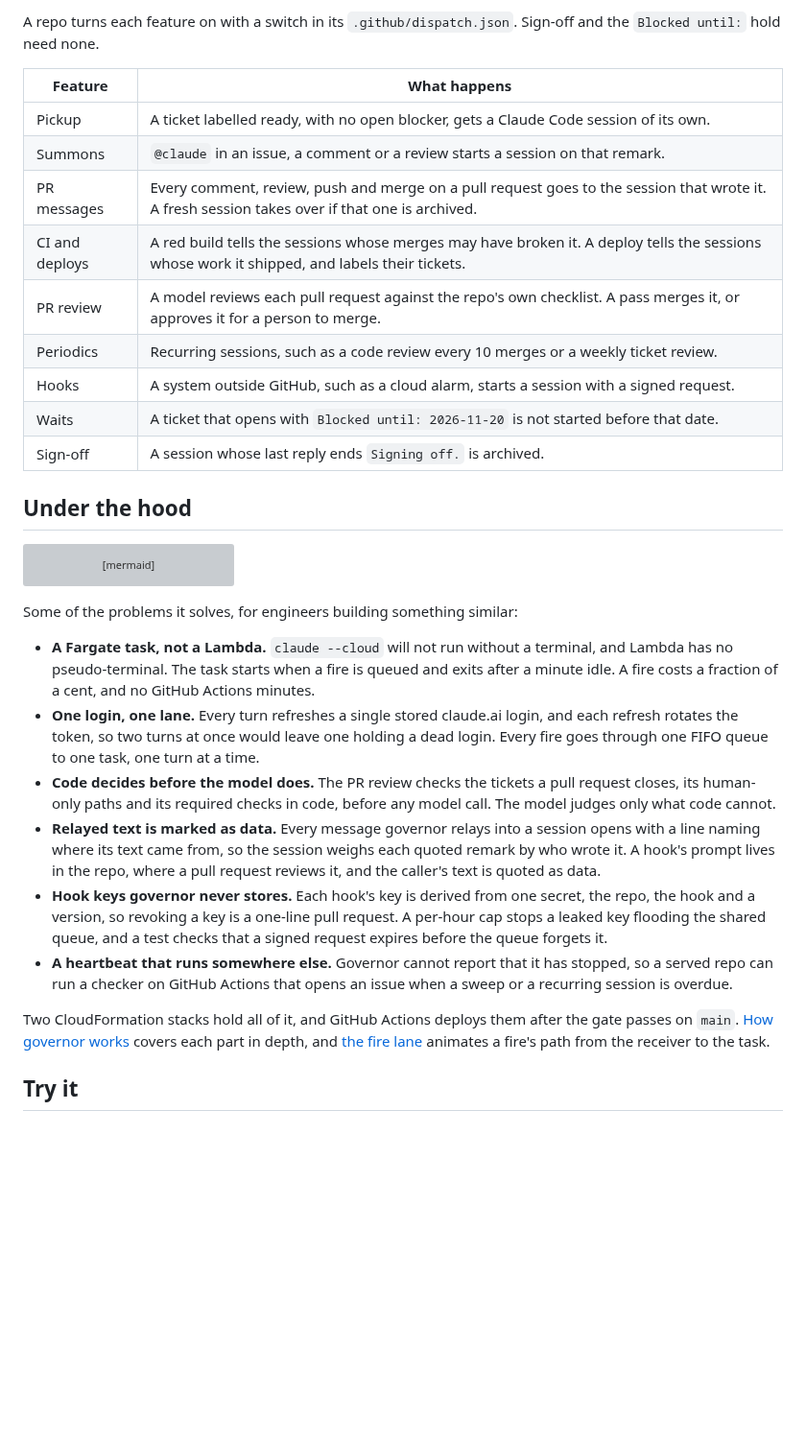
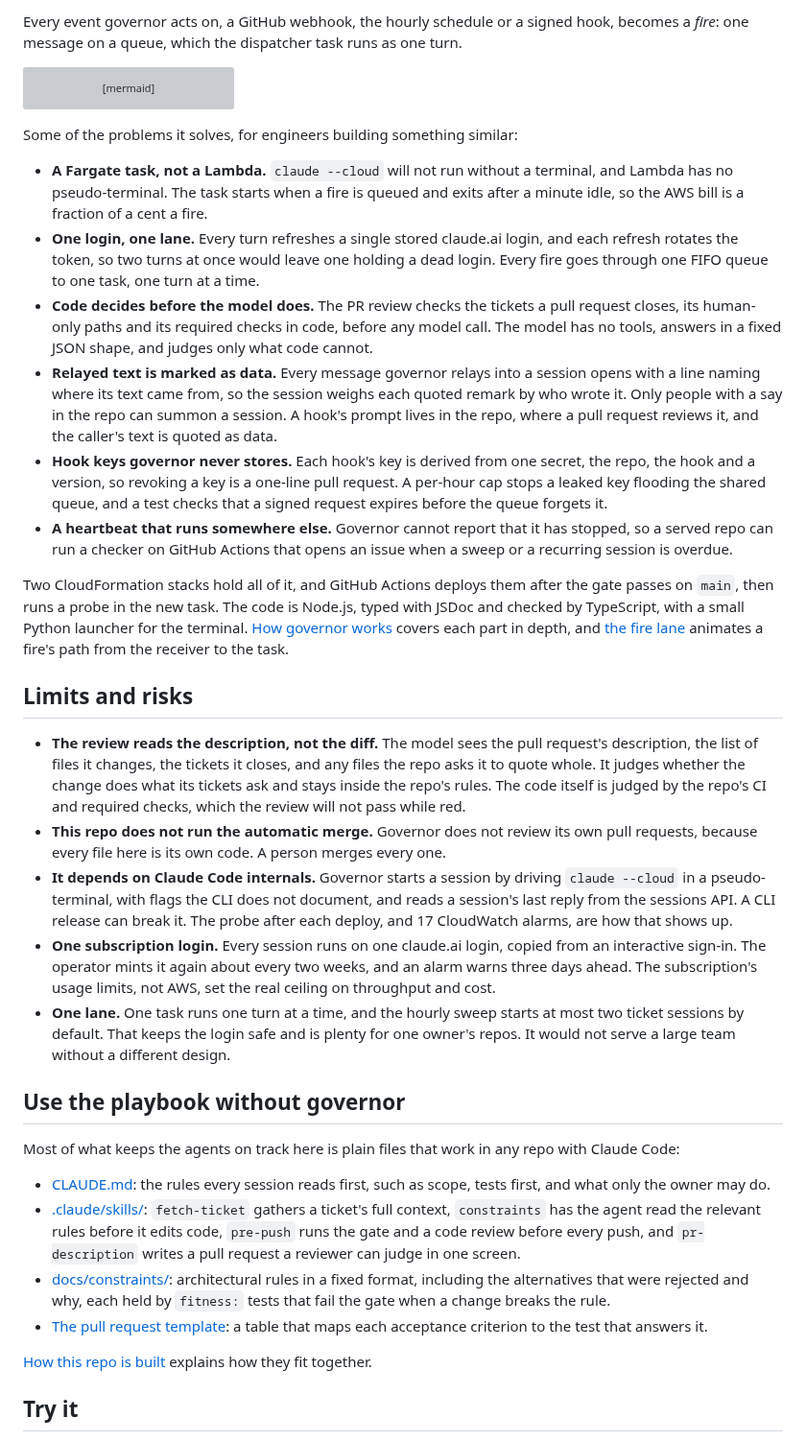
Before and after one commit to t-d-d/gh-governor, a Markdown page: README.md, the part around one of its changes. Shown at 96% size. Rendered like a GitHub page; blank space fills up the shorter version; grey boxes are pictures that could not be loaded.

````diff
--- a/README.md
+++ b/README.md
@@ -61,19 +87,5 @@ A dark factory runs with the lights off, because nobody works on the floor. Each
 
-A repo turns each feature on with a switch in its `.github/dispatch.json`. Sign-off and the `Blocked until:` hold need none.
-
-| Feature | What happens |
-|---|---|
-| Pickup | A ticket labelled ready, with no open blocker, gets a Claude Code session of its own. |
-| Summons | `@claude` in an issue, a comment or a review starts a session on that remark. |
-| PR messages | Every comment, review, push and merge on a pull request goes to the session that wrote it. A fresh session takes over if that one is archived. |
-| CI and deploys | A red build tells the sessions whose merges may have broken it. A deploy tells the sessions whose work it shipped, and labels their tickets. |
-| PR review | A model reviews each pull request against the repo's own checklist. A pass merges it, or approves it for a person to merge. |
-| Periodics | Recurring sessions, such as a code review every 10 merges or a weekly ticket review. |
-| Hooks | A system outside GitHub, such as a cloud alarm, starts a session with a signed request. |
-| Waits | A ticket that opens with `Blocked until: 2026-11-20` is not started before that date. |
-| Sign-off | A session whose last reply ends `Signing off.` is archived. |
-
-## Under the hood
+Every event governor acts on, a GitHub webhook, the hourly schedule or a signed hook, becomes a *fire*: one message on a queue, which the dispatcher task runs as one turn.
 
 ```mermaid
 flowchart LR
@@ -91,14 +103,33 @@ flowchart LR
 
 Some of the problems it solves, for engineers building something similar:
 
-- **A Fargate task, not a Lambda.** `claude --cloud` will not run without a terminal, and Lambda has no pseudo-terminal. The task starts when a fire is queued and exits after a minute idle. A fire costs a fraction of a cent, and no GitHub Actions minutes.
+- **A Fargate task, not a Lambda.** `claude --cloud` will not run without a terminal, and Lambda has no pseudo-terminal. The task starts when a fire is queued and exits after a minute idle, so the AWS bill is a fraction of a cent a fire.
 - **One login, one lane.** Every turn refreshes a single stored claude.ai login, and each refresh rotates the token, so two turns at once would leave one holding a dead login. Every fire goes through one FIFO queue to one task, one turn at a time.
-- **Code decides before the model does.** The PR review checks the tickets a pull request closes, its human-only paths and its required checks in code, before any model call. The model judges only what code cannot.
-- **Relayed text is marked as data.** Every message governor relays into a session opens with a line naming where its text came from, so the session weighs each quoted remark by who wrote it. A hook's prompt lives in the repo, where a pull request reviews it, and the caller's text is quoted as data.
+- **Code decides before the model does.** The PR review checks the tickets a pull request closes, its human-only paths and its required checks in code, before any model call. The model has no tools, answers in a fixed JSON shape, and judges only what code cannot.
+- **Relayed text is marked as data.** Every message governor relays into a session opens with a line naming where its text came from, so the session weighs each quoted remark by who wrote it. Only people with a say in the repo can summon a session. A hook's prompt lives in the repo, where a pull request reviews it, and the caller's text is quoted as data.
 - **Hook keys governor never stores.** Each hook's key is derived from one secret, the repo, the hook and a version, so revoking a key is a one-line pull request. A per-hour cap stops a leaked key flooding the shared queue, and a test checks that a signed request expires before the queue forgets it.
 - **A heartbeat that runs somewhere else.** Governor cannot report that it has stopped, so a served repo can run a checker on GitHub Actions that opens an issue when a sweep or a recurring session is overdue.
 
-Two CloudFormation stacks hold all of it, and GitHub Actions deploys them after the gate passes on `main`. [How governor works](docs/how-it-works.md) covers each part in depth, and [the fire lane](https://t-d-d.github.io/gh-governor/fire-lane.html) animates a fire's path from the receiver to the task.
+Two CloudFormation stacks hold all of it, and GitHub Actions deploys them after the gate passes on `main`, then runs a probe in the new task. The code is Node.js, typed with JSDoc and checked by TypeScript, with a small Python launcher for the terminal. [How governor works](docs/how-it-works.md) covers each part in depth, and [the fire lane](https://t-d-d.github.io/gh-governor/fire-lane.html) animates a fire's path from the receiver to the task.
+
+## Limits and risks
+
+- **The review reads the description, not the diff.** The model sees the pull request's description, the list of files it changes, the tickets it closes, and any files the repo asks it to quote whole. It judges whether the change does what its tickets ask and stays inside the repo's rules. The code itself is judged by the repo's CI and required checks, which the review will not pass while red.
+- **This repo does not run the automatic merge.** Governor does not review its own pull requests, because every file here is its own code. A person merges every one.
+- **It depends on Claude Code internals.** Governor starts a session by driving `claude --cloud` in a pseudo-terminal, with flags the CLI does not document, and reads a session's last reply from the sessions API. A CLI release can break it. The probe after each deploy, and 17 CloudWatch alarms, are how that shows up.
+- **One subscription login.** Every session runs on one claude.ai login, copied from an interactive sign-in. The operator mints it again about every two weeks, and an alarm warns three days ahead. The subscription's usage limits, not AWS, set the real ceiling on throughput and cost.
+- **One lane.** One task runs one turn at a time, and the hourly sweep starts at most two ticket sessions by default. That keeps the login safe and is plenty for one owner's repos. It would not serve a large team without a different design.
+
+## Use the playbook without governor
+
+Most of what keeps the agents on track here is plain files that work in any repo with Claude Code:
+
+- [CLAUDE.md](CLAUDE.md): the rules every session reads first, such as scope, tests first, and what only the owner may do.
+- [.claude/skills/](.claude/skills/): `fetch-ticket` gathers a ticket's full context, `constraints` has the agent read the relevant rules before it edits code, `pre-push` runs the gate and a code review before every push, and `pr-description` writes a pull request a reviewer can judge in one screen.
+- [docs/constraints/](docs/constraints/README.md): architectural rules in a fixed format, including the alternatives that were rejected and why, each held by `fitness:` tests that fail the gate when a change breaks the rule.
+- [The pull request template](.github/pull_request_template.md): a table that maps each acceptance criterion to the test that answers it.
+
+[How this repo is built](docs/building-with-agents.md) explains how they fit together.
 
 ## Try it
 
````
Also changed, not shown: other parts of README.md (+45 -13 lines), docs/building-with-agents.md (+7 -7 lines).
